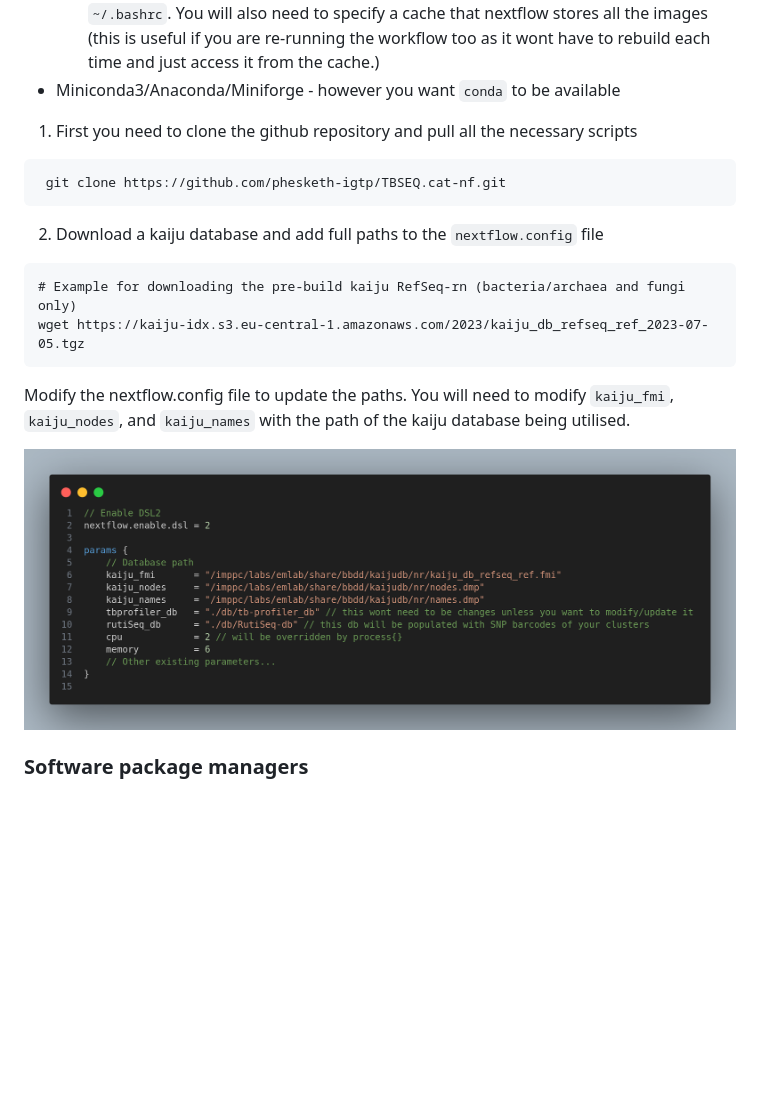
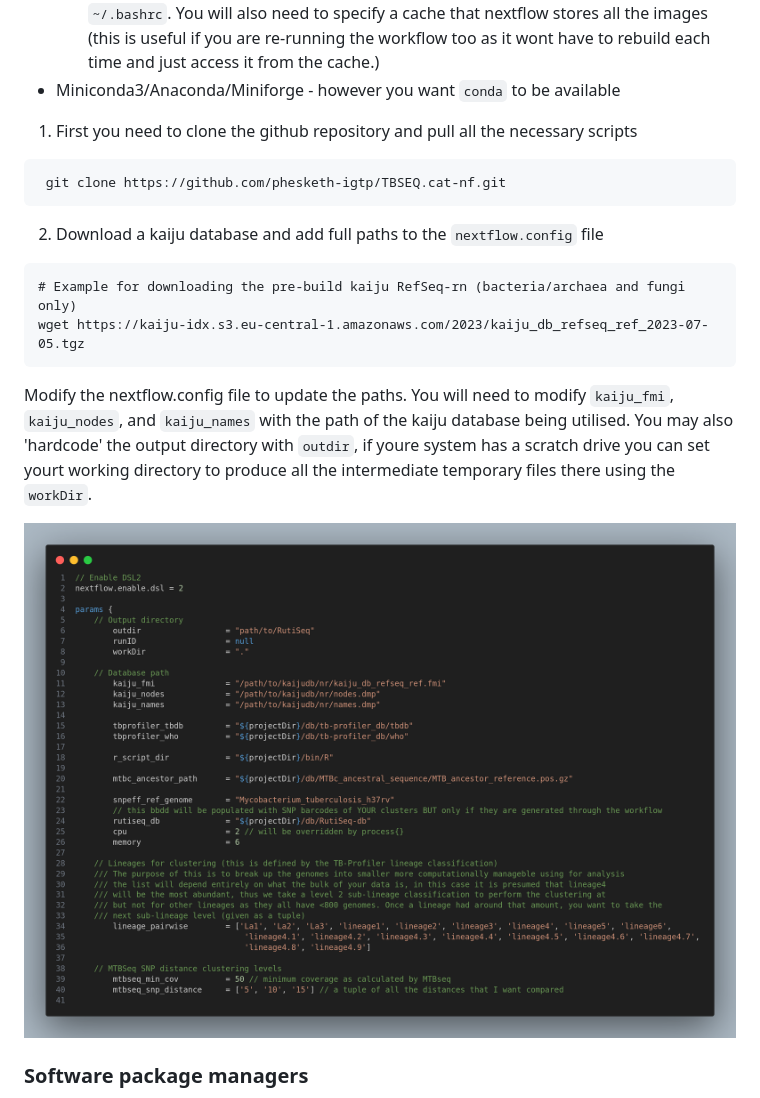
Before and after one commit to phesketh-igtp/RutiSeq-nf, a Markdown page: README.md, the part around the change. GitHub-like rendering; pictures changed too: png/figure1.png; blank space fills up the shorter version.

Commit message:
updating details on wf

````diff
--- a/README.md
+++ b/README.md
@@ -62,15 +62,19 @@ The following software needs to be available on your path.
 - Miniconda3/Anaconda/Miniforge - however you want <code>conda</code> to be available
 
 1. First you need to clone the github repository and pull all the necessary scripts
+
  ```{sh}
   git clone https://github.com/phesketh-igtp/TBSEQ.cat-nf.git
   ```
+
 2. Download a kaiju database and add full paths to the <code>nextflow.config</code> file
+
 ```{sh}
 # Example for downloading the pre-build kaiju RefSeq-rn (bacteria/archaea and fungi only)
 wget https://kaiju-idx.s3.eu-central-1.amazonaws.com/2023/kaiju_db_refseq_ref_2023-07-05.tgz
 ```
-Modify the nextflow.config file to update the paths. You will need to modify <code>kaiju_fmi</code>, <code>kaiju_nodes</code>, and <code>kaiju_names</code> with the path of the kaiju database being utilised.
+
+Modify the nextflow.config file to update the paths. You will need to modify <code>kaiju_fmi</code>, <code>kaiju_nodes</code>, and <code>kaiju_names</code> with the path of the kaiju database being utilised. You may also 'hardcode' the output directory with <code>outdir</code>, if youre system has a scratch drive you can set yourt working directory to produce all the intermediate temporary files there using the <code>workDir</code>.
 
 ![image](png/figure1.png)
 
````
